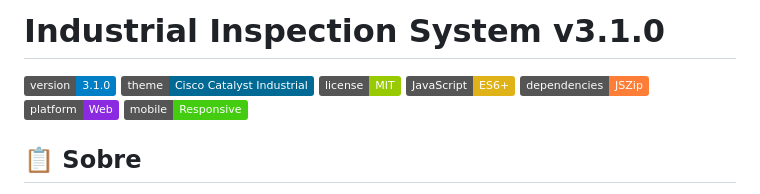
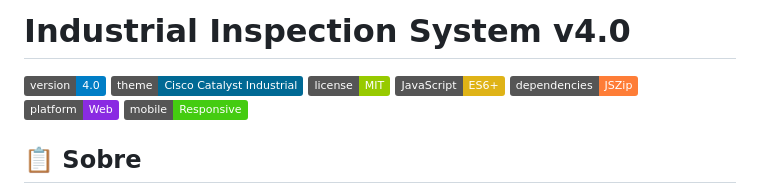
Before and after one commit to Jhonmacedo01/Industrial-Inspection-System-v4.0, a Markdown page: README.md, the part around the change. Drawn GitHub-style; badges without logos.

Commit message:
Update version to 4.0 in README.md

```diff
--- a/README.md
+++ b/README.md
@@ -1,6 +1,6 @@
-# Industrial Inspection System v3.1.0
+# Industrial Inspection System v4.0
 
-![Version](https://img.shields.io/badge/version-3.1.0-blue)
+![Version](https://img.shields.io/badge/version-4.0-blue)
 ![Theme](https://img.shields.io/badge/theme-Cisco%20Catalyst%20Industrial-006994)
 ![License](https://img.shields.io/badge/license-MIT-green)
 ![JavaScript](https://img.shields.io/badge/JavaScript-ES6%2B-yellow)
```
